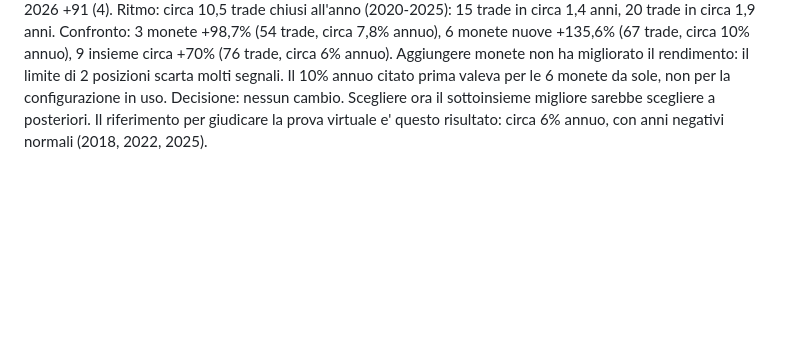
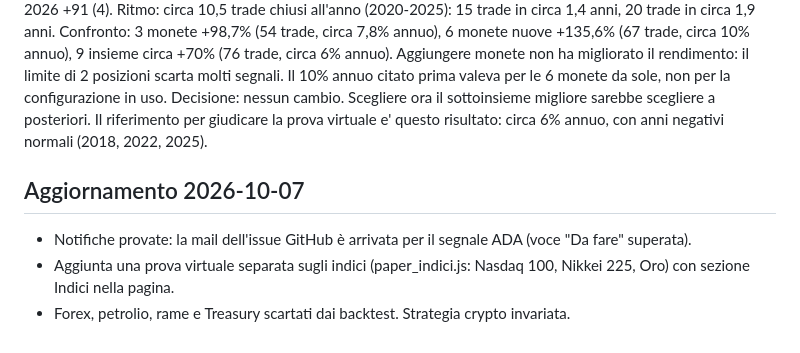
Before and after one commit to Jollyred06/crypto-backtest, a Markdown page: STRATEGIA.md, the part around the change. GitHub-like rendering; blank space fills up the shorter version.

Commit message:
diario 07/10

```diff
--- a/STRATEGIA.md
+++ b/STRATEGIA.md
@@ -72,3 +72,9 @@ Per anno (P&L, trade): 2018 -41 (2) | 2019 +366 (7) | 2020 +246 (8) | 2021 +705
 Ritmo: circa 10,5 trade chiusi all'anno (2020-2025): 15 trade in circa 1,4 anni, 20 trade in circa 1,9 anni.
 Confronto: 3 monete +98,7% (54 trade, circa 7,8% annuo), 6 monete nuove +135,6% (67 trade, circa 10% annuo), 9 insieme circa +70% (76 trade, circa 6% annuo). Aggiungere monete non ha migliorato il rendimento: il limite di 2 posizioni scarta molti segnali. Il 10% annuo citato prima valeva per le 6 monete da sole, non per la configurazione in uso.
 Decisione: nessun cambio. Scegliere ora il sottoinsieme migliore sarebbe scegliere a posteriori. Il riferimento per giudicare la prova virtuale e' questo risultato: circa 6% annuo, con anni negativi normali (2018, 2022, 2025).
+
+
+## Aggiornamento 2026-10-07
+- Notifiche provate: la mail dell'issue GitHub è arrivata per il segnale ADA (voce "Da fare" superata).
+- Aggiunta una prova virtuale separata sugli indici (paper_indici.js: Nasdaq 100, Nikkei 225, Oro) con sezione Indici nella pagina.
+- Forex, petrolio, rame e Treasury scartati dai backtest. Strategia crypto invariata.
```
